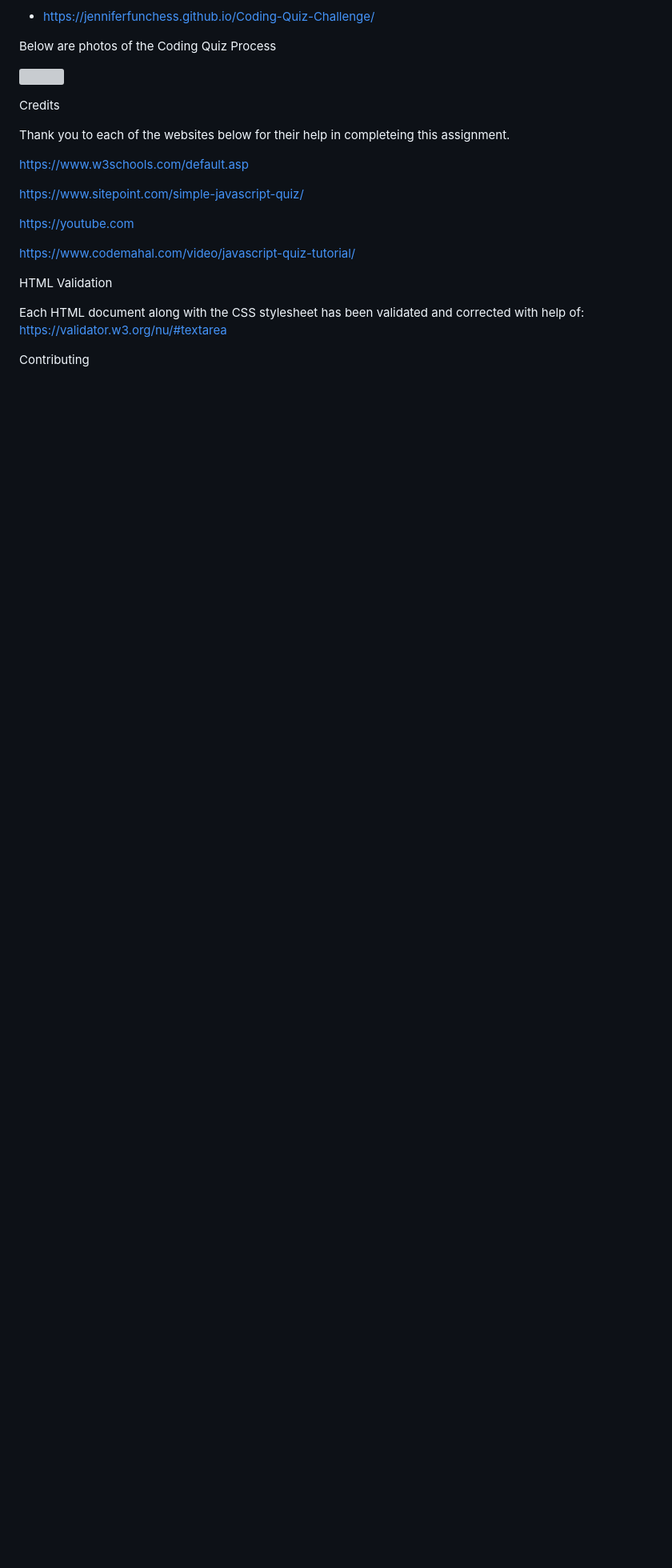
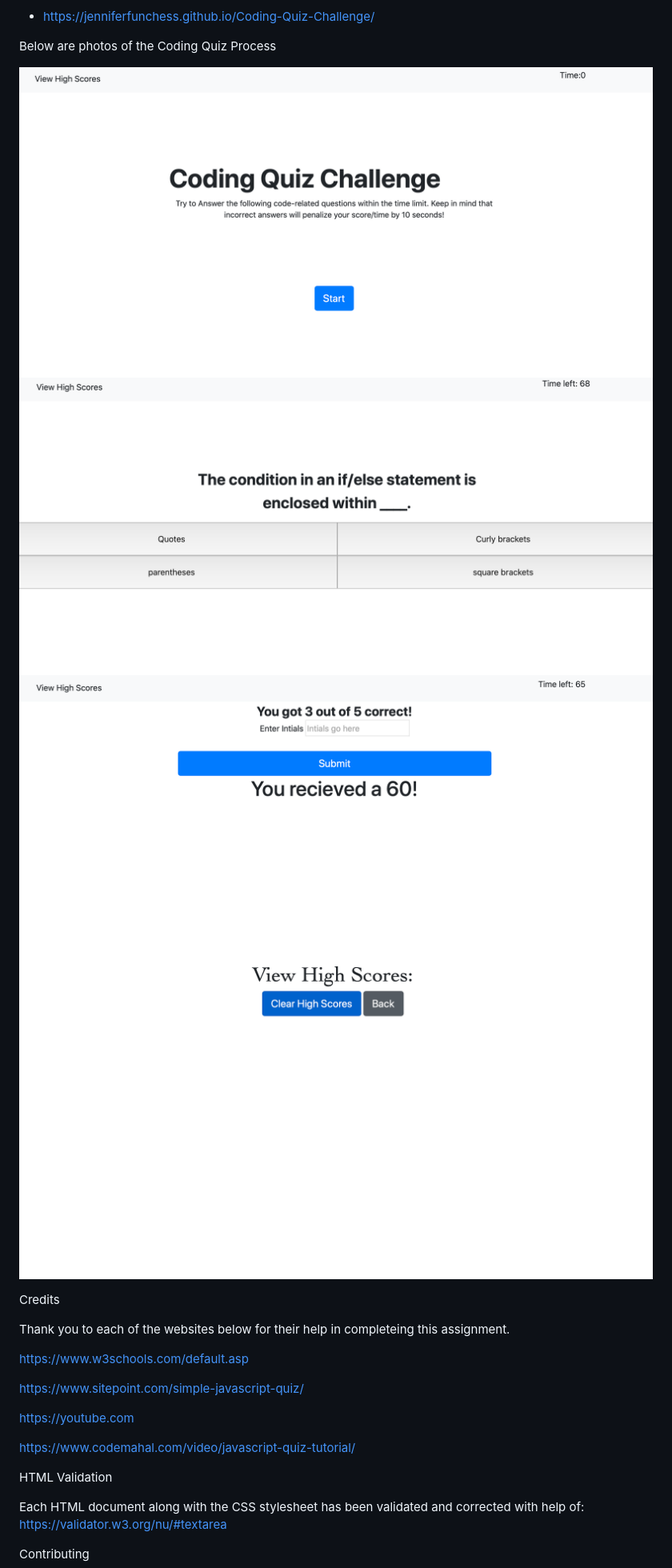
Before and after one commit to JenniferFunchess/Coding-Quiz-Challenge, a Markdown page: README.md, the part around the change. Shown: that part at 80% size. Rendered like a GitHub page; pictures changed too: homework1.png (added), homework2.png (added), homework3.png (added); blank space fills up the shorter version; grey boxes are pictures that could not be loaded.

Commit message:
added photos to my readme

```diff
--- a/README.md
+++ b/README.md
@@ -38,7 +38,10 @@ To be able to view this site you can visit my Github profile. This site is also
 
 Below are photos of the Coding Quiz Process
 
-![]()
+![codeChallengeQuiz1](homework1.png)
+![codeChallengeQuiz2](homework2.png)
+![codeChallengeQuiz3](homework3.png)
+![codeChallengeQuiz4](homework4.png)
 
 Credits
 
```
Also changed, not shown: 1 other file.
